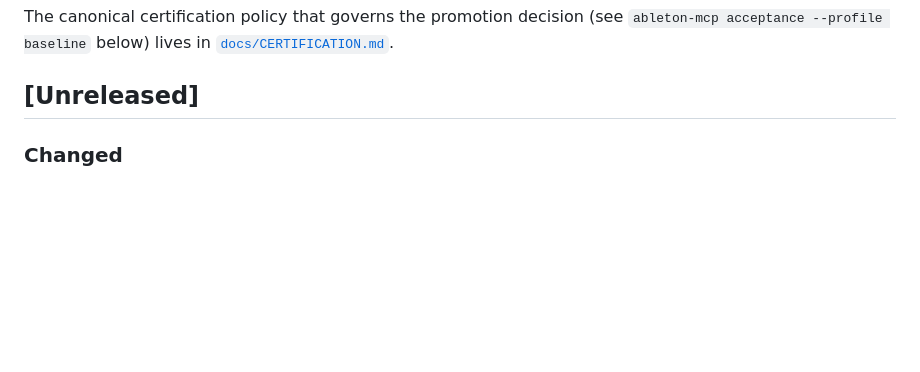
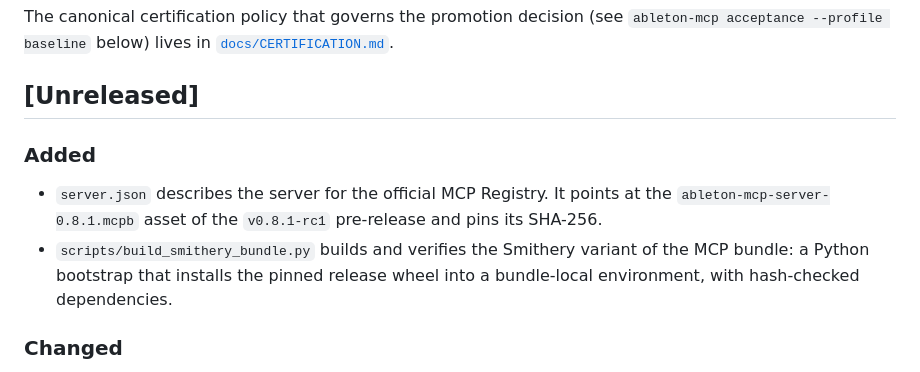
Before and after one commit to ntworm/ableton-mcp-server, a Markdown page: CHANGELOG.md, the part around the change. Rendered like a GitHub page; blank space fills up the shorter version.

Commit message:
docs(changelog): note the registry metadata and the Smithery bundle builder

```diff
--- a/CHANGELOG.md
+++ b/CHANGELOG.md
@@ -7,6 +7,15 @@ The canonical certification policy that governs the promotion decision
 [`docs/CERTIFICATION.md`](docs/CERTIFICATION.md).
 
 ## [Unreleased]
+
+### Added
+
+- `server.json` describes the server for the official MCP Registry. It points at
+  the `ableton-mcp-server-0.8.1.mcpb` asset of the `v0.8.1-rc1` pre-release and
+  pins its SHA-256.
+- `scripts/build_smithery_bundle.py` builds and verifies the Smithery variant of
+  the MCP bundle: a Python bootstrap that installs the pinned release wheel into
+  a bundle-local environment, with hash-checked dependencies.
 
 ### Changed
 
```
